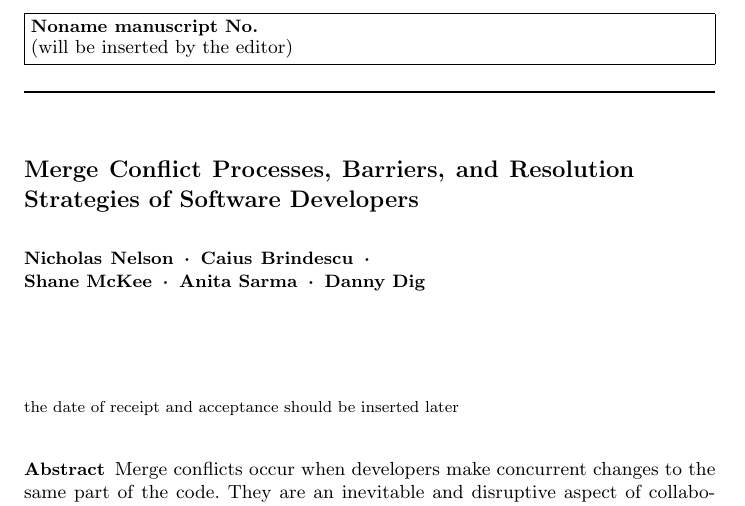
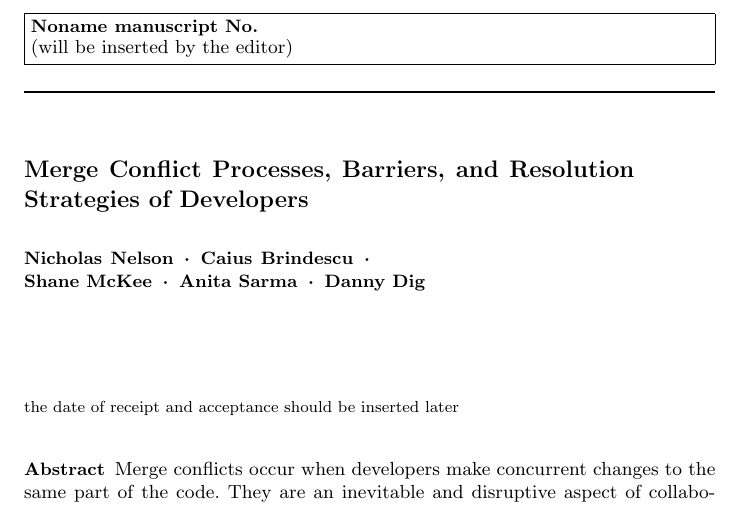
Before and after one commit to EPICLab/EMSE19-MergeConflicts, a LaTeX paper (main.tex): part of page 1 of 43, cut so that both start at the same text. Compiled offline with pdfLaTeX.

Commit message:
Shortend title to remove Software, since some participants do design work as well

```diff
--- a/main.tex
+++ b/main.tex
@@ -106,7 +106,7 @@
 %\newcommand\todo[1]{}
 
 \begin{document}
-\title{Merge Conflict Processes, Barriers, and Resolution Strategies of Software Developers}
+\title{Merge Conflict Processes, Barriers, and Resolution Strategies of Developers}
 
 \author{Nicholas Nelson \and Caius Brindescu \and Shane~McKee \and Anita Sarma \and Danny Dig}
 
```
